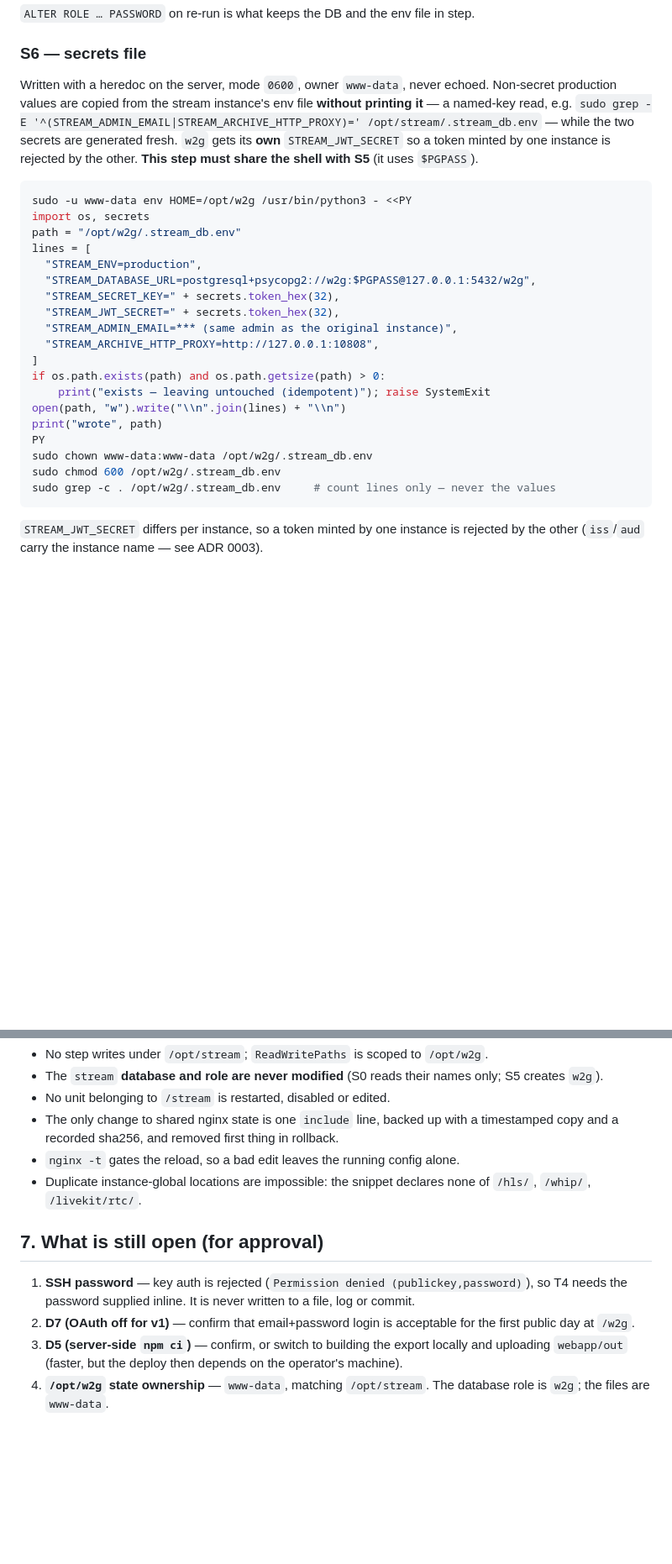
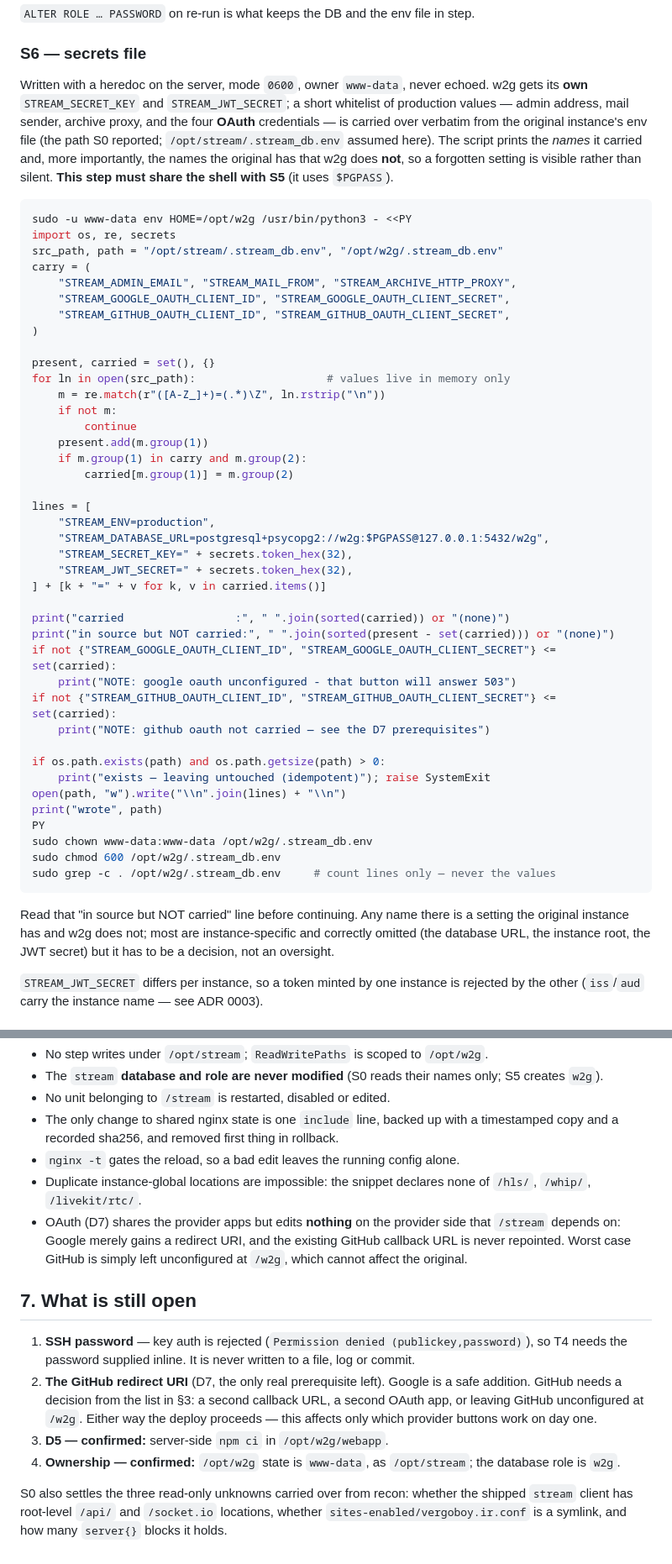
Before and after one commit to vergoboy/vergoboy-stream, a Markdown page: docs/DEPLOY_PLAN.md, 2 parts joined by grey strips. Shown at 84% size. Drawn GitHub-style; blank space fills up the shorter version.

Commit message:
docs(deploy): OAuth is on at /w2g from day one (D7)
The plan assumed OAuth was deferred. It is not, so the plan gains its missing
half:

- the provider prerequisites: Google just needs the second redirect URI added,
  while GitHub can only match it as a subdirectory of whatever callback it
  already has (wildcard matching, on for apps registered before 3 Aug 2026).
  The existing callback URL is never repointed, because that would break the
  working /stream login; the fallbacks are a second callback URL, a second app,
  or leaving GitHub unconfigured at /w2g.
- S0 now reports the original env file and its key NAMES only, so S6 has
  somewhere to copy from and a forgotten setting is visible rather than silent.
- S6 carries the four OAuth credentials across by whitelist (never printed, the
  values never leave the server) alongside the admin address, mail sender and
  archive proxy, and still mints w2g its own JWT/secret key.
- S10 asserts the redirect URI is the /w2g one, which is a real check: the unit
  sets STREAM_SITE_URL=https://vergoboy.ir/w2g, so app.py derives
  https://vergoboy.ir/w2g/api/auth/oauth/<provider>/callback and a 503 would
  mean the keys did not land.

D5 (server-side npm ci) and www-data ownership are recorded as confirmed.

````diff
--- a/docs/DEPLOY_PLAN.md
+++ b/docs/DEPLOY_PLAN.md
@@ -246,25 +283,47 @@ sudo -u postgres psql -tAc "SELECT rolname FROM pg_roles WHERE rolname='w2g'"
 ### S6 — secrets file
 
 Written with a heredoc on the server, mode `0600`, owner `www-data`, never
-echoed. Non-secret production values are copied from the stream instance's env
-file **without printing it** — a named-key read, e.g.
-`sudo grep -E '^(STREAM_ADMIN_EMAIL|STREAM_ARCHIVE_HTTP_PROXY)=' /opt/stream/.stream_db.env`
-— while the two secrets are generated fresh. `w2g` gets its **own**
-`STREAM_JWT_SECRET` so a token minted by one instance is rejected by the other.
-**This step must share the shell with S5** (it uses `$PGPASS`).
+echoed. w2g gets its **own** `STREAM_SECRET_KEY` and `STREAM_JWT_SECRET`; a short
+whitelist of production values — admin address, mail sender, archive proxy, and
+the four **OAuth** credentials — is carried over verbatim from the original
+instance's env file (the path S0 reported; `/opt/stream/.stream_db.env` assumed
+here). The script prints the *names* it carried and, more importantly, the names
+the original has that w2g does **not**, so a forgotten setting is visible rather
+than silent. **This step must share the shell with S5** (it uses `$PGPASS`).
 
 ```bash
 sudo -u www-data env HOME=/opt/w2g /usr/bin/python3 - <<PY
-import os, secrets
-path = "/opt/w2g/.stream_db.env"
+import os, re, secrets
+src_path, path = "/opt/stream/.stream_db.env", "/opt/w2g/.stream_db.env"
+carry = (
+    "STREAM_ADMIN_EMAIL", "STREAM_MAIL_FROM", "STREAM_ARCHIVE_HTTP_PROXY",
+    "STREAM_GOOGLE_OAUTH_CLIENT_ID", "STREAM_GOOGLE_OAUTH_CLIENT_SECRET",
+    "STREAM_GITHUB_OAUTH_CLIENT_ID", "STREAM_GITHUB_OAUTH_CLIENT_SECRET",
+)
+
+present, carried = set(), {}
+for ln in open(src_path):                    # values live in memory only
+    m = re.match(r"([A-Z_]+)=(.*)\Z", ln.rstrip("\n"))
+    if not m:
+        continue
+    present.add(m.group(1))
+    if m.group(1) in carry and m.group(2):
+        carried[m.group(1)] = m.group(2)
+
 lines = [
-  "STREAM_ENV=production",
-  "STREAM_DATABASE_URL=postgresql+psycopg2://w2g:$PGPASS@127.0.0.1:5432/w2g",
-  "STREAM_SECRET_KEY=" + secrets.token_hex(32),
-  "STREAM_JWT_SECRET=" + secrets.token_hex(32),
-  "STREAM_ADMIN_EMAIL=*** (same admin as the original instance)",
-  "STREAM_ARCHIVE_HTTP_PROXY=http://127.0.0.1:10808",
-]
+    "STREAM_ENV=production",
+    "STREAM_DATABASE_URL=postgresql+psycopg2://w2g:$PGPASS@127.0.0.1:5432/w2g",
+    "STREAM_SECRET_KEY=" + secrets.token_hex(32),
+    "STREAM_JWT_SECRET=" + secrets.token_hex(32),
+] + [k + "=" + v for k, v in carried.items()]
+
+print("carried                 :", " ".join(sorted(carried)) or "(none)")
+print("in source but NOT carried:", " ".join(sorted(present - set(carried))) or "(none)")
+if not {"STREAM_GOOGLE_OAUTH_CLIENT_ID", "STREAM_GOOGLE_OAUTH_CLIENT_SECRET"} <= set(carried):
+    print("NOTE: google oauth unconfigured - that button will answer 503")
+if not {"STREAM_GITHUB_OAUTH_CLIENT_ID", "STREAM_GITHUB_OAUTH_CLIENT_SECRET"} <= set(carried):
+    print("NOTE: github oauth not carried — see the D7 prerequisites")
+
 if os.path.exists(path) and os.path.getsize(path) > 0:
     print("exists — leaving untouched (idempotent)"); raise SystemExit
 open(path, "w").write("\\n".join(lines) + "\\n")
@@ -274,6 +333,11 @@ sudo chown www-data:www-data /opt/w2g/.stream_db.env
 sudo chmod 600 /opt/w2g/.stream_db.env
 sudo grep -c . /opt/w2g/.stream_db.env     # count lines only — never the values
 ```
+
+Read that "in source but NOT carried" line before continuing. Any name there is
+a setting the original instance has and w2g does not; most are instance-specific
+and correctly omitted (the database URL, the instance root, the JWT secret) but
+it has to be a decision, not an oversight.
 
 `STREAM_JWT_SECRET` differs per instance, so a token minted by one instance is
 rejected by the other (`iss`/`aud` carry the instance name — see ADR 0003).
@@ -388,16 +462,26 @@ loses nothing either way during the first deploy).
 - `nginx -t` gates the reload, so a bad edit leaves the running config alone.
 - Duplicate instance-global locations are impossible: the snippet declares none
   of `/hls/`, `/whip/`, `/livekit/rtc/`.
+- OAuth (D7) shares the provider apps but edits **nothing** on the provider side
+  that `/stream` depends on: Google merely gains a redirect URI, and the existing
+  GitHub callback URL is never repointed. Worst case GitHub is simply left
+  unconfigured at `/w2g`, which cannot affect the original.
 
-## 7. What is still open (for approval)
+## 7. What is still open
 
 1. **SSH password** — key auth is rejected (`Permission denied
    (publickey,password)`), so T4 needs the password supplied inline. It is
    never written to a file, log or commit.
-2. **D7 (OAuth off for v1)** — confirm that email+password login is acceptable
-   for the first public day at `/w2g`.
-3. **D5 (server-side `npm ci`)** — confirm, or switch to building the export
-   locally and uploading `webapp/out` (faster, but the deploy then depends on
-   the operator's machine).
-4. **`/opt/w2g` state ownership** — `www-data`, matching `/opt/stream`. The
-   database role is `w2g`; the files are `www-data`.
+2. **The GitHub redirect URI** (D7, the only real prerequisite left). Google is
+   a safe addition. GitHub needs a decision from the list in §3: a second
+   callback URL, a second OAuth app, or leaving GitHub unconfigured at `/w2g`.
+   Either way the deploy proceeds — this affects only which provider buttons
+   work on day one.
+3. **D5 — confirmed:** server-side `npm ci` in `/opt/w2g/webapp`.
+4. **Ownership — confirmed:** `/opt/w2g` state is `www-data`, as `/opt/stream`;
+   the database role is `w2g`.
+
+S0 also settles the three read-only unknowns carried over from recon: whether
+the shipped `stream` client has root-level `/api/` and `/socket.io` locations,
+whether `sites-enabled/vergoboy.ir.conf` is a symlink, and how many `server{}`
+blocks it holds.
````
Also changed, not shown: other parts of docs/DEPLOY_PLAN.md (+48 -1 lines).
